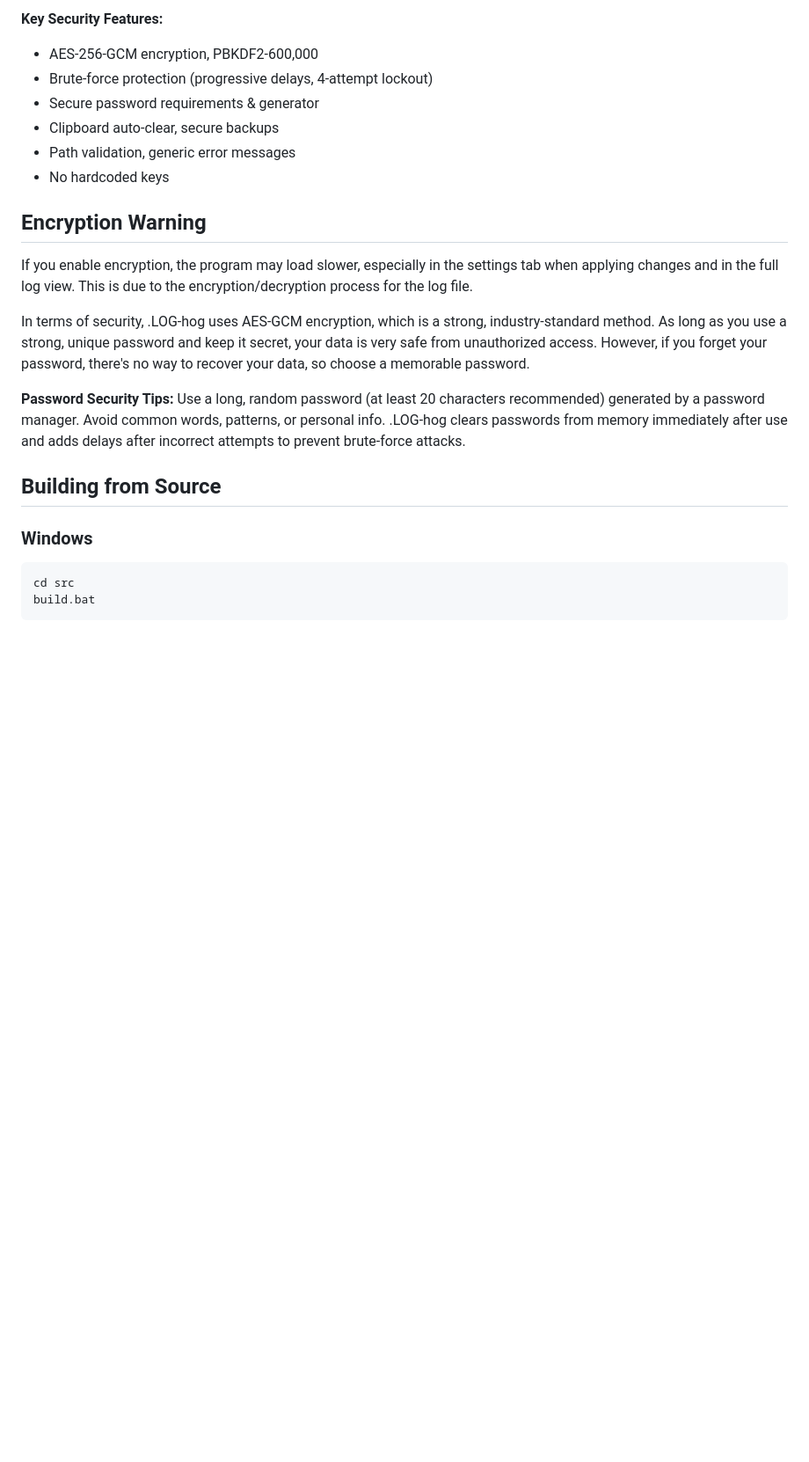
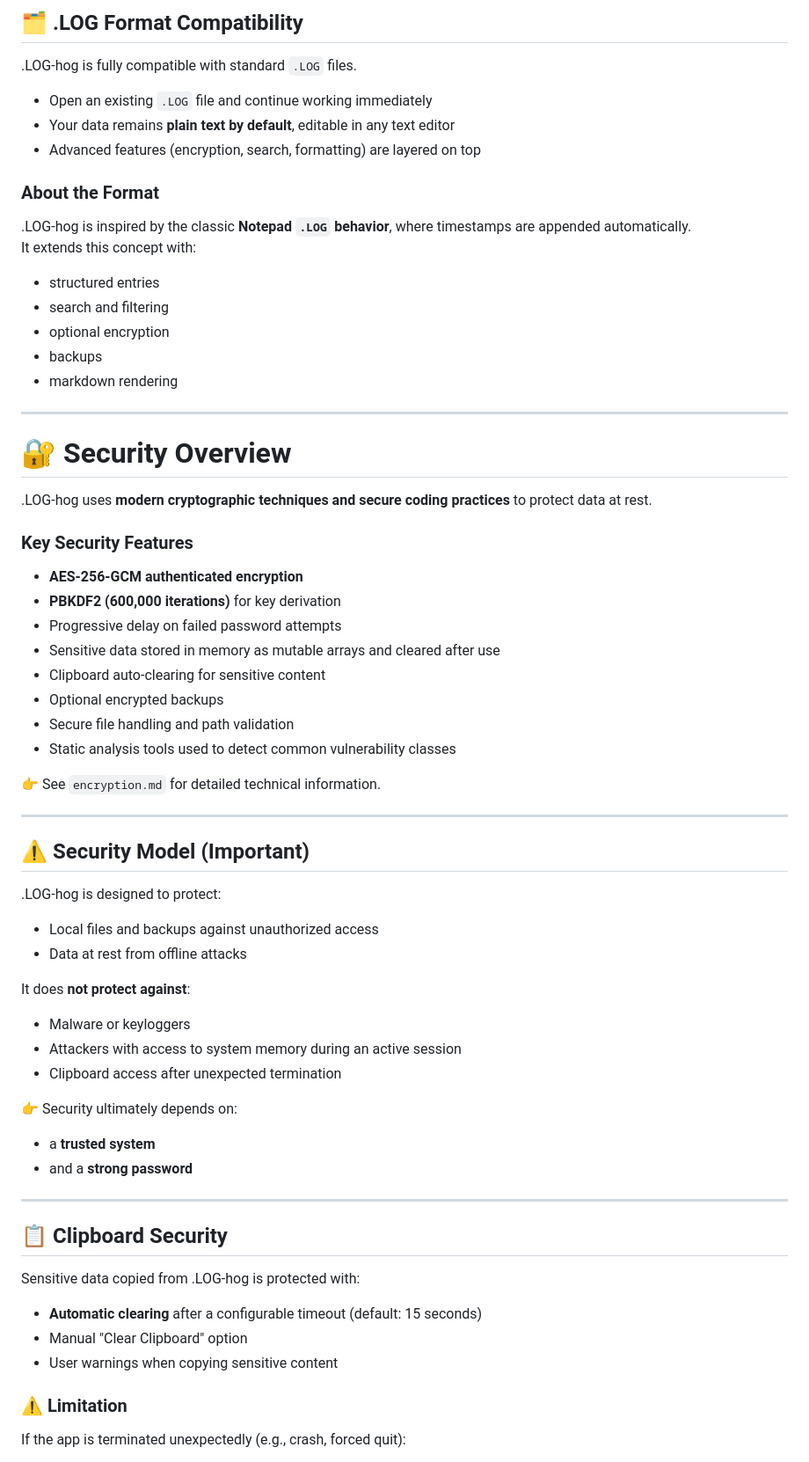
Before and after one commit to johandersson/.LOG-hog, a Markdown page: README.md, the part around one of its changes. Shown at 88% size. Drawn GitHub-style; blank space fills up the shorter version.

Commit message:
Revise README for improved clarity and features
Updated README.md to enhance clarity and add new features.

````diff
--- a/README.md
+++ b/README.md
@@ -55,22 +22,73 @@ The purpose of .LOG-hog is to enable quick note-taking. Upon opening, the screen
 
-**Key Security Features:**
-- AES-256-GCM encryption, PBKDF2-600,000
-- Brute-force protection (progressive delays, 4-attempt lockout)
-- Secure password requirements & generator
-- Clipboard auto-clear, secure backups
-- Path validation, generic error messages
-- No hardcoded keys
+## 🗂️ .LOG Format Compatibility
 
-## Encryption Warning
-If you enable encryption, the program may load slower, especially in the settings tab when applying changes and in the full log view. This is due to the encryption/decryption process for the log file.
+.LOG-hog is fully compatible with standard `.LOG` files.
 
-In terms of security, .LOG-hog uses AES-GCM encryption, which is a strong, industry-standard method. As long as you use a strong, unique password and keep it secret, your data is very safe from unauthorized access. However, if you forget your password, there's no way to recover your data, so choose a memorable password.
+* Open an existing `.LOG` file and continue working immediately
+* Your data remains **plain text by default**, editable in any text editor
+* Advanced features (encryption, search, formatting) are layered on top
 
-**Password Security Tips:** Use a long, random password (at least 20 characters recommended) generated by a password manager. Avoid common words, patterns, or personal info. .LOG-hog clears passwords from memory immediately after use and adds delays after incorrect attempts to prevent brute-force attacks.
+### About the Format
 
-## Building from Source
+.LOG-hog is inspired by the classic **Notepad `.LOG` behavior**, where timestamps are appended automatically.
+It extends this concept with:
 
-### Windows
-```bash
-cd src
-build.bat
+* structured entries
+* search and filtering
+* optional encryption
+* backups
+* markdown rendering
+
+***
+
+# 🔐 Security Overview
+
+.LOG-hog uses **modern cryptographic techniques and secure coding practices** to protect data at rest.
+
+### Key Security Features
+
+* **AES-256-GCM authenticated encryption**
+* **PBKDF2 (600,000 iterations)** for key derivation
+* Progressive delay on failed password attempts
+* Sensitive data stored in memory as mutable arrays and cleared after use
+* Clipboard auto-clearing for sensitive content
+* Optional encrypted backups
+* Secure file handling and path validation
+* Static analysis tools used to detect common vulnerability classes
+
+👉 See `encryption.md` for detailed technical information.
+
+***
+
+## ⚠️ Security Model (Important)
+
+.LOG-hog is designed to protect:
+
+* Local files and backups against unauthorized access
+* Data at rest from offline attacks
+
+It does **not protect against**:
+
+* Malware or keyloggers
+* Attackers with access to system memory during an active session
+* Clipboard access after unexpected termination
+
+👉 Security ultimately depends on:
+
+* a **trusted system**
+* and a **strong password**
+
+***
+
+## 📋 Clipboard Security
+
+Sensitive data copied from .LOG-hog is protected with:
+
+* **Automatic clearing** after a configurable timeout (default: 15 seconds)
+* Manual "Clear Clipboard" option
+* User warnings when copying sensitive content
+
+### ⚠️ Limitation
+
+If the app is terminated unexpectedly (e.g., crash, forced quit):
+
````
Also changed, not shown: other parts of README.md (+181 -90 lines).
